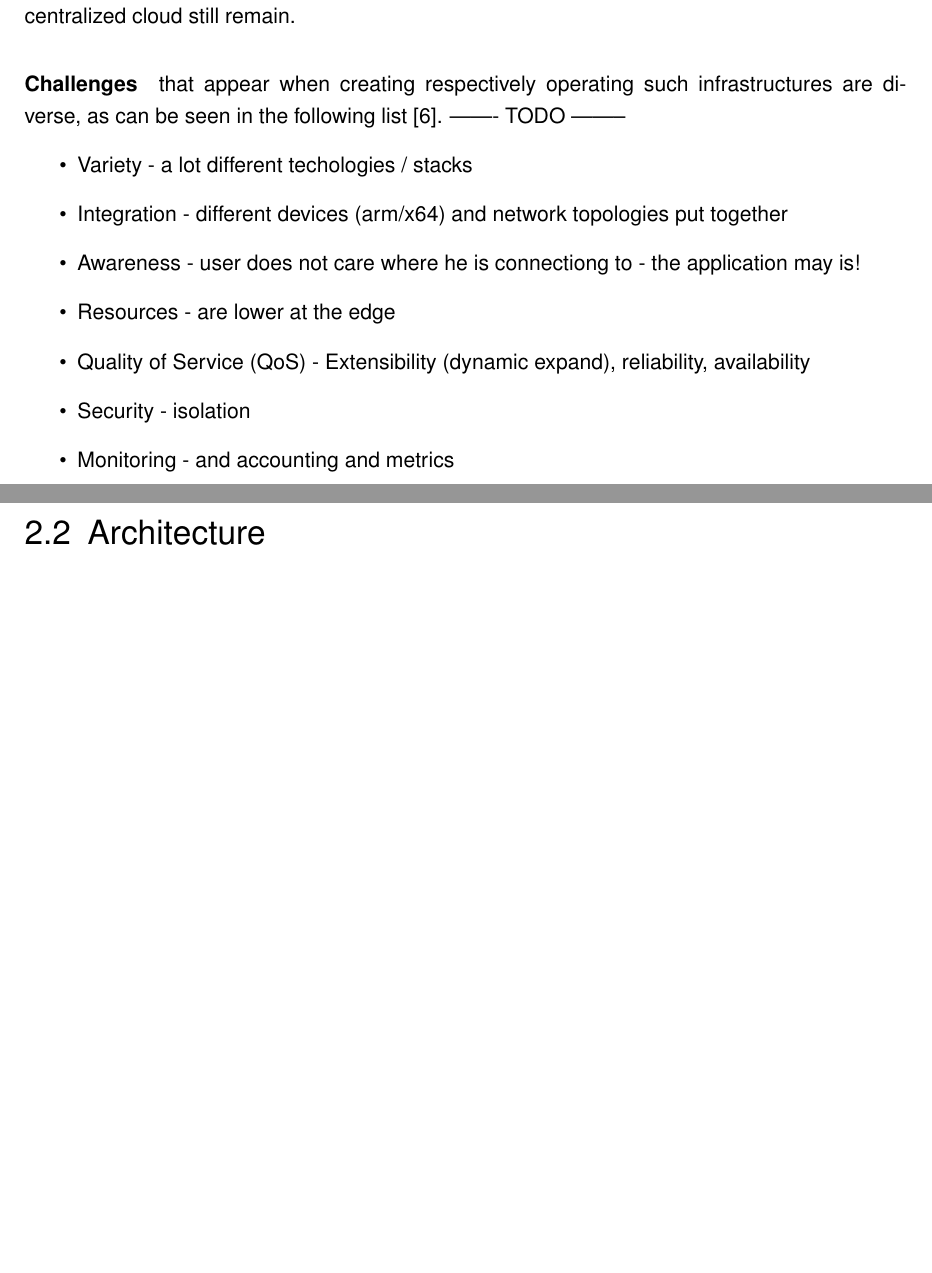
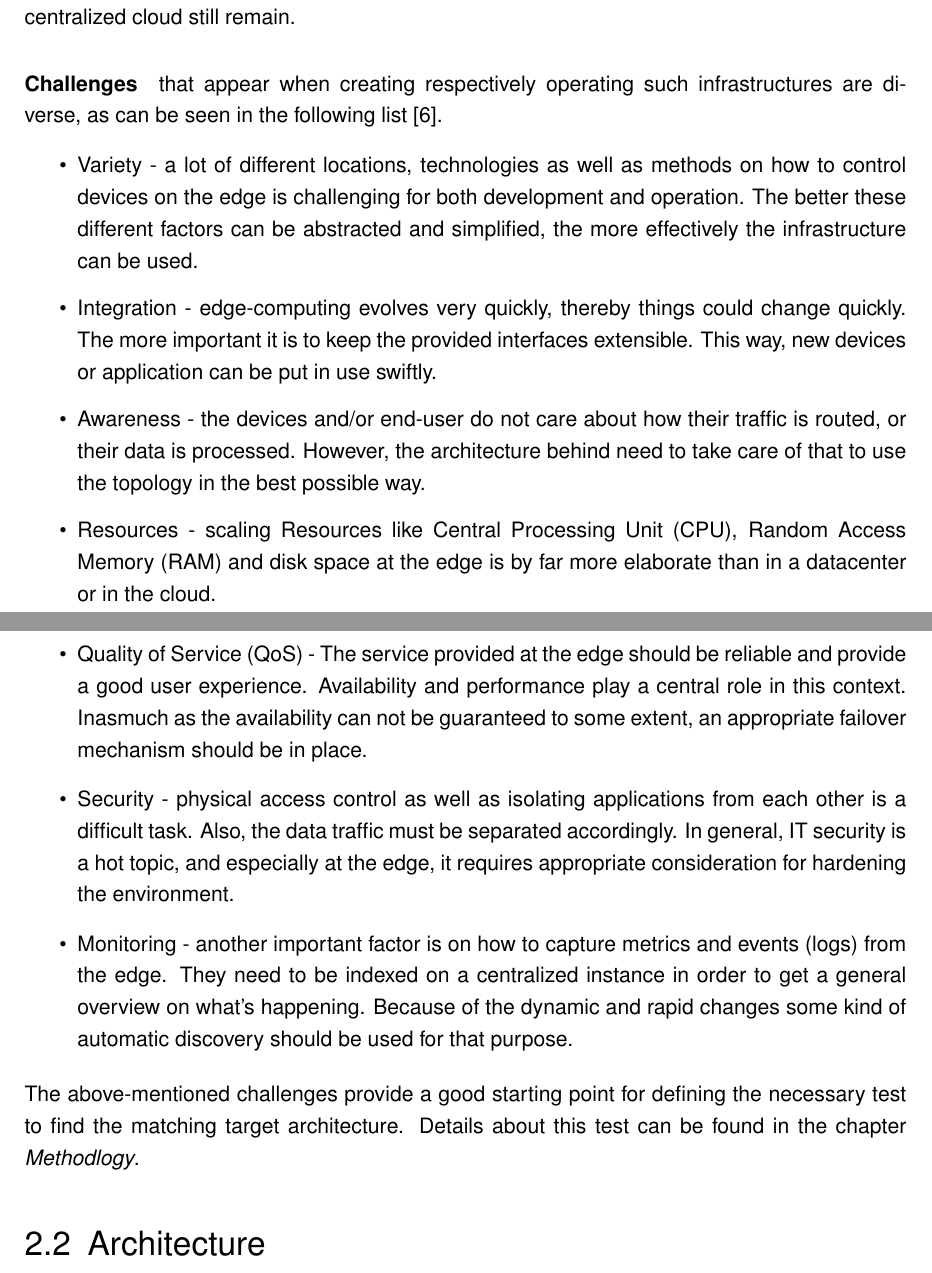
Before and after one commit to Berndinox/K8sEdge, a LaTeX thesis (MCS_K8sEdge_Bernd_KLAUS.tex): two parts of pages 12 and 13 of 23 before the commit and two parts of pages 12 and 13 of 24 after it, joined at a grey line, cut so that both start at the same text, the shorter picture padded with empty space. Compiled offline with pdfLaTeX.

Commit message:
add Text

```diff
--- a/MCS_K8sEdge_Bernd_KLAUS.tex
+++ b/MCS_K8sEdge_Bernd_KLAUS.tex
@@ -195,17 +195,17 @@ The main focus of this work is to efficiently combine the two layers \textit{Clo
 \paragraph{Geo-Distribution} characterises the aspect of the geographical propagation of the edge ressources. The goal is to provide computing power over wide areas, each close to the users. By establishing many of these locations in different regions, network latency can be significantly reduced from the user's perspective. However, the latency between the edge-nodes and the centralized cloud still remain.
 
 \paragraph{Challenges} that appear when creating respectively operating such infrastructures are diverse, as can be seen in the following list \cite{intro-edge}.
-------- TODO --------
+
 \begin{itemize}
-    \item Variety - a lot different techologies / stacks
-    \item Integration - different devices (arm/x64) and network topologies put together
-    \item Awareness - user does not care where he is connectiong to - the application may is!
-    \item Resources - are lower at the edge
-    \item \ac{QoS} - Extensibility (dynamic expand), reliability, availability
-    \item Security - isolation
-    \item Monitoring - and accounting and metrics
+    \item Variety - a lot of different locations, technologies as well as methods on how to control devices on the edge is challenging for both development and operation. The better these different factors can be abstracted and simplified, the more effectively the infrastructure can be used.
+    \item Integration - edge-computing evolves very quickly, thereby things could change quickly. The more important it is to keep the provided interfaces extensible. This way, new devices or application can be put in use swiftly.
+    \item Awareness - the devices and/or end-user do not care about how their traffic is routed, or their data is processed. However, the architecture behind need to take care of that to use the topology in the best possible way.
+    \item Resources - scaling Resources like \ac{CPU}, \ac{RAM} and disk space at the edge is by far more elaborate than in a datacenter or in the cloud.
+    \item \ac{QoS} - The service provided at the edge should be reliable and provide a good user experience. Availability and performance play a central role in this context. Inasmuch as the availability can not be guaranteed to some extent, an appropriate failover mechanism should be in place.
+    \item Security - physical access control as well as isolating applications from each other is a difficult task. Also, the data traffic must be separated accordingly. In general, \ac{IT} security is a hot topic, and especially at the edge, it requires appropriate consideration for hardening the environment.
+    \item Monitoring - another important factor is on how to capture metrics and events (logs) from the edge. They need to be indexed on a centralized instance in order to get a general overview on what's happening. Because of the dynamic and rapid changes some kind of automatic discovery should be used for that purpose.
 \end{itemize}
-
+The above-mentioned challenges provide a good starting point for defining the necessary test to find the matching target architecture. Details about this test can be found in the chapter \textit{\hyperref[sec:dsrmethode]{Methodlogy}}.
 
 
 \section{Architecture}
```
Also changed, not shown: MCS_K8sEdge_Bernd_KLAUS.pdf, MCS_K8sEdge_Bernd_KLAUS.tex (2 more changed lines), 1 other file.
